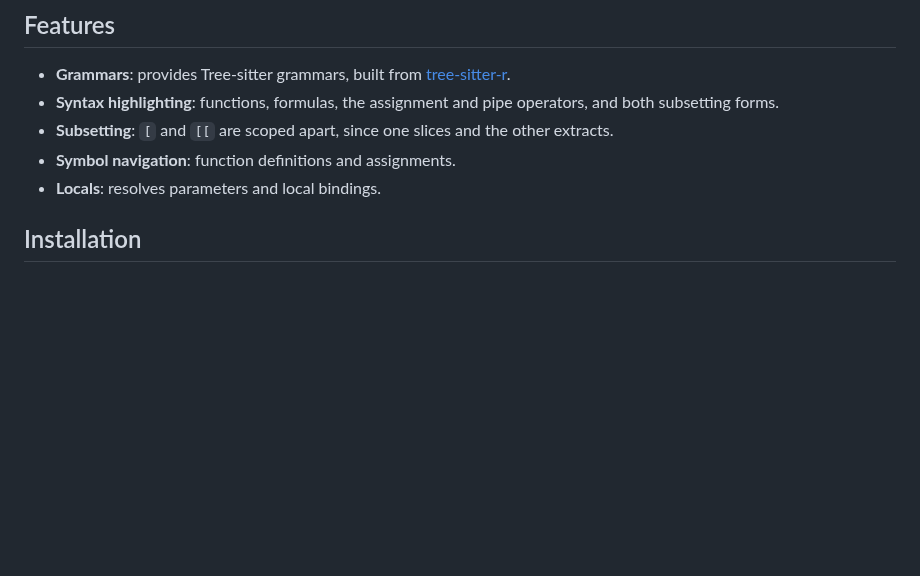
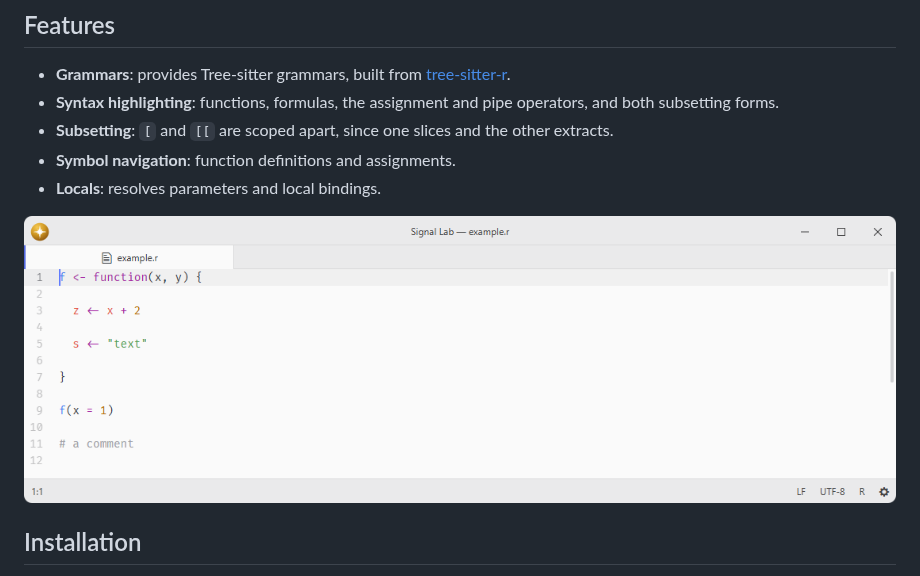
Before and after one commit to lumine-code/language-r, a Markdown page: README.md, the part around the change. Drawn GitHub-style; pictures changed too: .github/demo.png (added); blank space fills up the shorter version.

Commit message:
Add screenshots beneath the feature list

```diff
--- a/README.md
+++ b/README.md
@@ -10,6 +10,8 @@ R language support.
 - **Symbol navigation**: function definitions and assignments.
 - **Locals**: resolves parameters and local bindings.
 
+![R syntax highlighting at the default editor font size.](.github/demo.png)
+
 ## Installation
 
 To install `language-r` search for it in the Install pane of the Lumine settings, or run the command `lumine --install lumine-code/language-r`.
```
Also changed, not shown: 1 other file.
